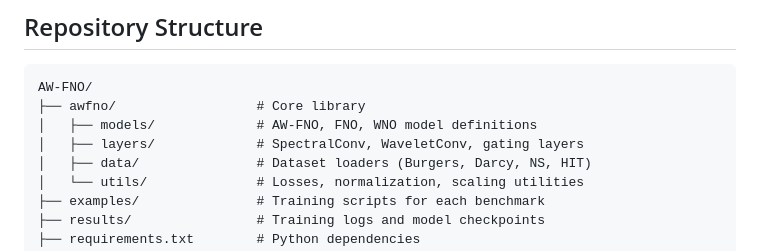
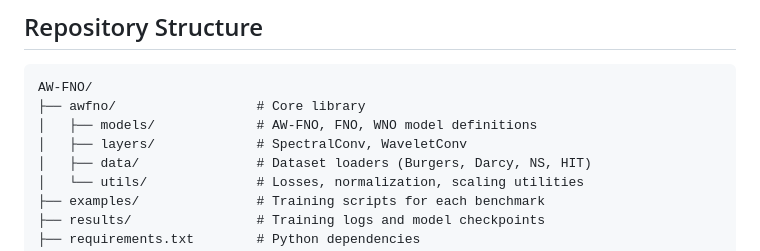
Before and after one commit to mamta-zenteiq-ai/AW-FNO, a Markdown page: README.md, the part around one of its changes. Rendered like a GitHub page.

Commit message:
updated readme.md for main branch again

```diff
--- a/README.md
+++ b/README.md
@@ -98,7 +98,7 @@ Maps $32 \times 32$ low-resolution input to $128 \times 128$ high-resolution fie
 AW-FNO/
 ├── awfno/                  # Core library
 │   ├── models/             # AW-FNO, FNO, WNO model definitions
-│   ├── layers/             # SpectralConv, WaveletConv, gating layers
+│   ├── layers/             # SpectralConv, WaveletConv
 │   ├── data/               # Dataset loaders (Burgers, Darcy, NS, HIT)
 │   └── utils/              # Losses, normalization, scaling utilities
 ├── examples/               # Training scripts for each benchmark
```
Also changed, not shown: other parts of README.md (+5 -5 lines).
